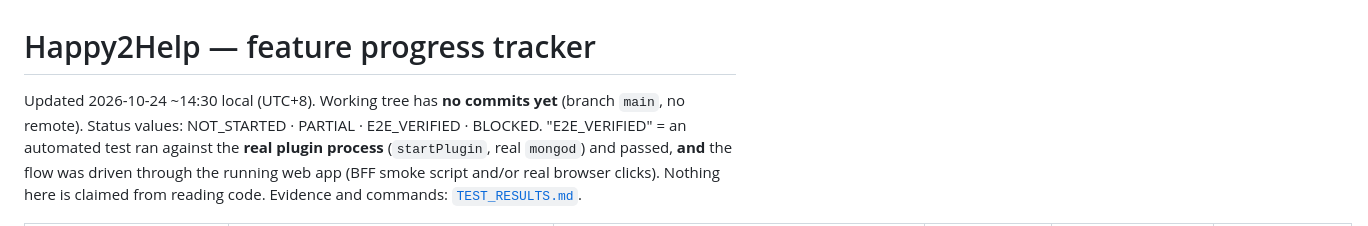
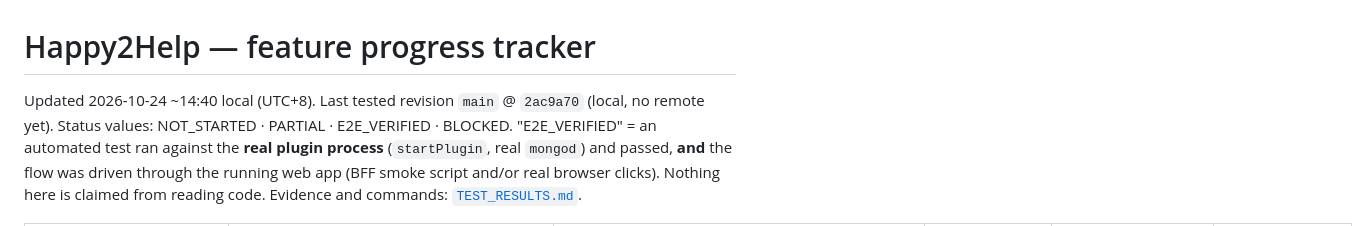
Before and after one commit to BeBecpp/Happy2Help_Hackathon, a Markdown page: docs/FEATURE_PROGRESS.md, the part around the change. GitHub-like rendering.

```diff
--- a/docs/FEATURE_PROGRESS.md
+++ b/docs/FEATURE_PROGRESS.md
@@ -1,6 +1,6 @@
 # Happy2Help — feature progress tracker
 
-Updated 2026-10-24 ~14:30 local (UTC+8). Working tree has **no commits yet** (branch `main`, no remote).
+Updated 2026-10-24 ~14:40 local (UTC+8). Last tested revision `main` @ `2ac9a70` (local, no remote yet).
 Status values: NOT_STARTED · PARTIAL · E2E_VERIFIED · BLOCKED. "E2E_VERIFIED" = an automated test ran against
 the **real plugin process** (`startPlugin`, real `mongod`) and passed, **and** the flow was driven through the
 running web app (BFF smoke script and/or real browser clicks). Nothing here is claimed from reading code.
```
Also changed, not shown: docs/CLAUDE_HANDOFF.md (+4 -2 lines), docs/TEST_RESULTS.md (+1 -1 lines).
